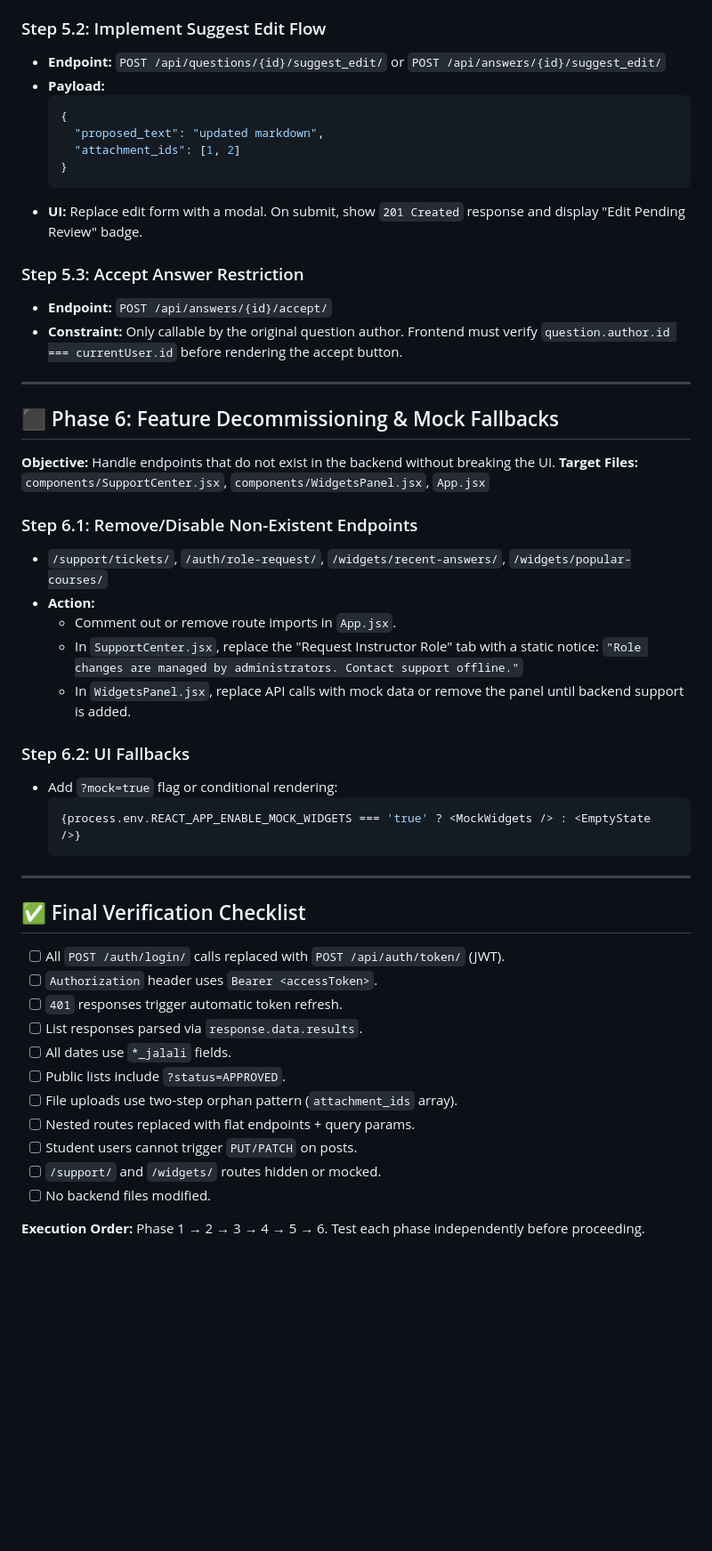
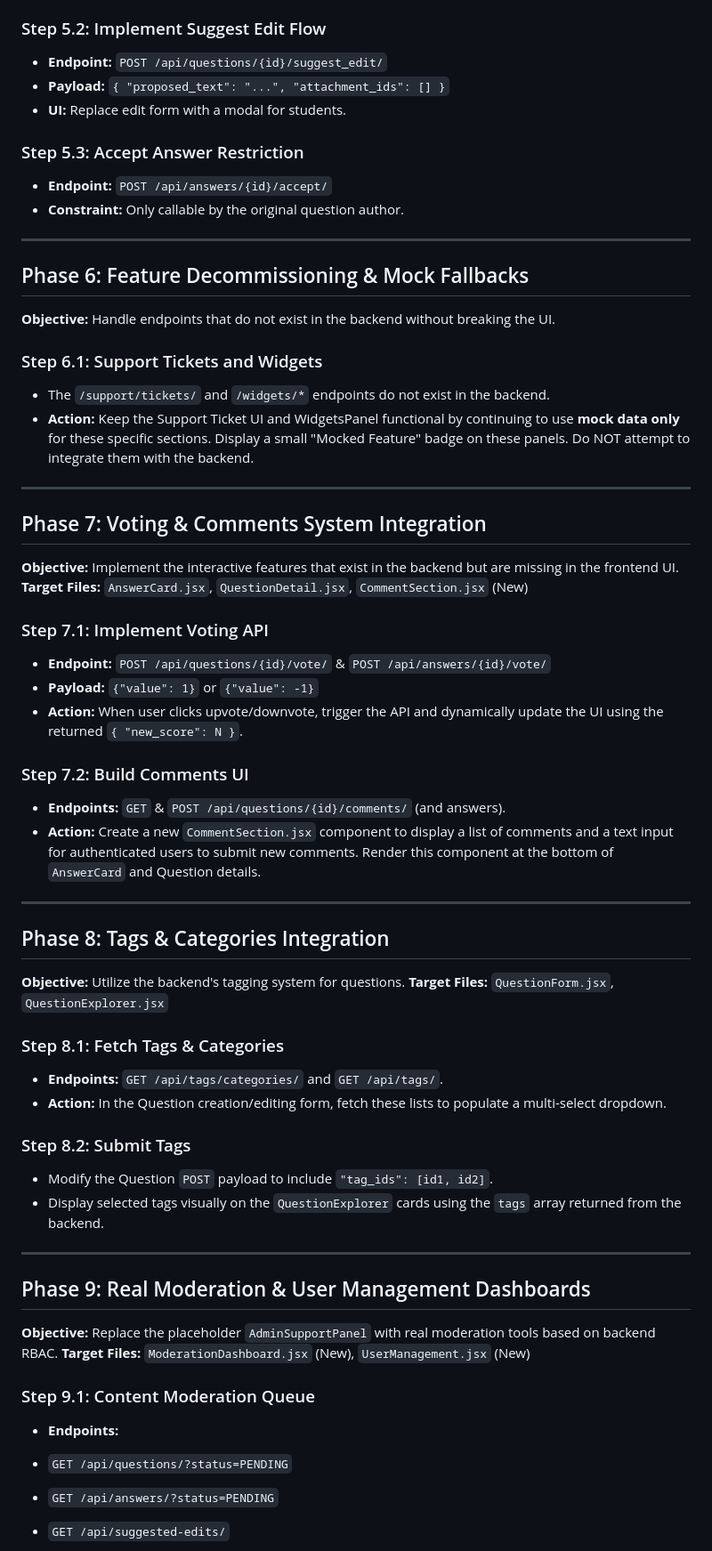
Before and after one commit to MAH-MSH-Products/UniQAKNTU, a Markdown page: FIXING_TODO.md, the part around one of its changes. Shown at 89% size. Rendered like a GitHub page; blank space fills up the shorter version.

Commit message:
docs: update FIXING_TODO.md for clarity and formatting improvements

````diff
--- a/FIXING_TODO.md
+++ b/FIXING_TODO.md
@@ -165,51 +128,73 @@ This document provides a phased, file-by-file migration plan to align the React
 
 ### Step 5.2: Implement Suggest Edit Flow
-- **Endpoint:** `POST /api/questions/{id}/suggest_edit/` or `POST /api/answers/{id}/suggest_edit/`
-- **Payload:**
-  ```json
-  {
-    "proposed_text": "updated markdown",
-    "attachment_ids": [1, 2]
-  }
-  ```
-- **UI:** Replace edit form with a modal. On submit, show `201 Created` response and display "Edit Pending Review" badge.
+
+* **Endpoint:** `POST /api/questions/{id}/suggest_edit/`
+* **Payload:** `{ "proposed_text": "...", "attachment_ids": [] }`
+* **UI:** Replace edit form with a modal for students.
 
 ### Step 5.3: Accept Answer Restriction
-- **Endpoint:** `POST /api/answers/{id}/accept/`
-- **Constraint:** Only callable by the original question author. Frontend must verify `question.author.id === currentUser.id` before rendering the accept button.
+
+* **Endpoint:** `POST /api/answers/{id}/accept/`
+* **Constraint:** Only callable by the original question author.
 
 ---
 
-## ⬛ Phase 6: Feature Decommissioning & Mock Fallbacks
+## Phase 6: Feature Decommissioning & Mock Fallbacks
+
 **Objective:** Handle endpoints that do not exist in the backend without breaking the UI.
-**Target Files:** `components/SupportCenter.jsx`, `components/WidgetsPanel.jsx`, `App.jsx`
 
-### Step 6.1: Remove/Disable Non-Existent Endpoints
-- `/support/tickets/`, `/auth/role-request/`, `/widgets/recent-answers/`, `/widgets/popular-courses/`
-- **Action:**
-  - Comment out or remove route imports in `App.jsx`.
-  - In `SupportCenter.jsx`, replace the "Request Instructor Role" tab with a static notice: `"Role changes are managed by administrators. Contact support offline."`
-  - In `WidgetsPanel.jsx`, replace API calls with mock data or remove the panel until backend support is added.
+### Step 6.1: Support Tickets and Widgets
 
-### Step 6.2: UI Fallbacks
-- Add `?mock=true` flag or conditional rendering:
-  ```jsx
-  {process.env.REACT_APP_ENABLE_MOCK_WIDGETS === 'true' ? <MockWidgets /> : <EmptyState />}
-  ```
+* The `/support/tickets/` and `/widgets/*` endpoints do not exist in the backend.
+* **Action:** Keep the Support Ticket UI and WidgetsPanel functional by continuing to use **mock data only** for these specific sections. Display a small "Mocked Feature" badge on these panels. Do NOT attempt to integrate them with the backend.
 
 ---
 
-## ✅ Final Verification Checklist
-- [ ] All `POST /auth/login/` calls replaced with `POST /api/auth/token/` (JWT).
-- [ ] `Authorization` header uses `Bearer <accessToken>`.
-- [ ] `401` responses trigger automatic token refresh.
-- [ ] List responses parsed via `response.data.results`.
-- [ ] All dates use `*_jalali` fields.
-- [ ] Public lists include `?status=APPROVED`.
-- [ ] File uploads use two-step orphan pattern (`attachment_ids` array).
-- [ ] Nested routes replaced with flat endpoints + query params.
-- [ ] Student users cannot trigger `PUT/PATCH` on posts.
-- [ ] `/support/` and `/widgets/` routes hidden or mocked.
-- [ ] No backend files modified.
+## Phase 7: Voting & Comments System Integration
 
-**Execution Order:** Phase 1 → 2 → 3 → 4 → 5 → 6. Test each phase independently before proceeding.
+**Objective:** Implement the interactive features that exist in the backend but are missing in the frontend UI.
+**Target Files:** `AnswerCard.jsx`, `QuestionDetail.jsx`, `CommentSection.jsx` (New)
+
+### Step 7.1: Implement Voting API
+
+* **Endpoint:** `POST /api/questions/{id}/vote/` & `POST /api/answers/{id}/vote/`
+* **Payload:** `{"value": 1}` or `{"value": -1}`
+* **Action:** When user clicks upvote/downvote, trigger the API and dynamically update the UI using the returned `{ "new_score": N }`.
+
+### Step 7.2: Build Comments UI
+
+* **Endpoints:** `GET` & `POST /api/questions/{id}/comments/` (and answers).
+* **Action:** Create a new `CommentSection.jsx` component to display a list of comments and a text input for authenticated users to submit new comments. Render this component at the bottom of `AnswerCard` and Question details.
+
+---
+
+## Phase 8: Tags & Categories Integration
+
+**Objective:** Utilize the backend's tagging system for questions.
+**Target Files:** `QuestionForm.jsx`, `QuestionExplorer.jsx`
+
+### Step 8.1: Fetch Tags & Categories
+
+* **Endpoints:** `GET /api/tags/categories/` and `GET /api/tags/`.
+* **Action:** In the Question creation/editing form, fetch these lists to populate a multi-select dropdown.
+
+### Step 8.2: Submit Tags
+
+* Modify the Question `POST` payload to include `"tag_ids": [id1, id2]`.
+* Display selected tags visually on the `QuestionExplorer` cards using the `tags` array returned from the backend.
+
+---
+
+## Phase 9: Real Moderation & User Management Dashboards
+
+**Objective:** Replace the placeholder `AdminSupportPanel` with real moderation tools based on backend RBAC.
+**Target Files:** `ModerationDashboard.jsx` (New), `UserManagement.jsx` (New)
+
+### Step 9.1: Content Moderation Queue
+
+* **Endpoints:**
+* `GET /api/questions/?status=PENDING`
+* `GET /api/answers/?status=PENDING`
+* `GET /api/suggested-edits/`
+
+
````
Also changed, not shown: other parts of FIXING_TODO.md (+88 -107 lines).
